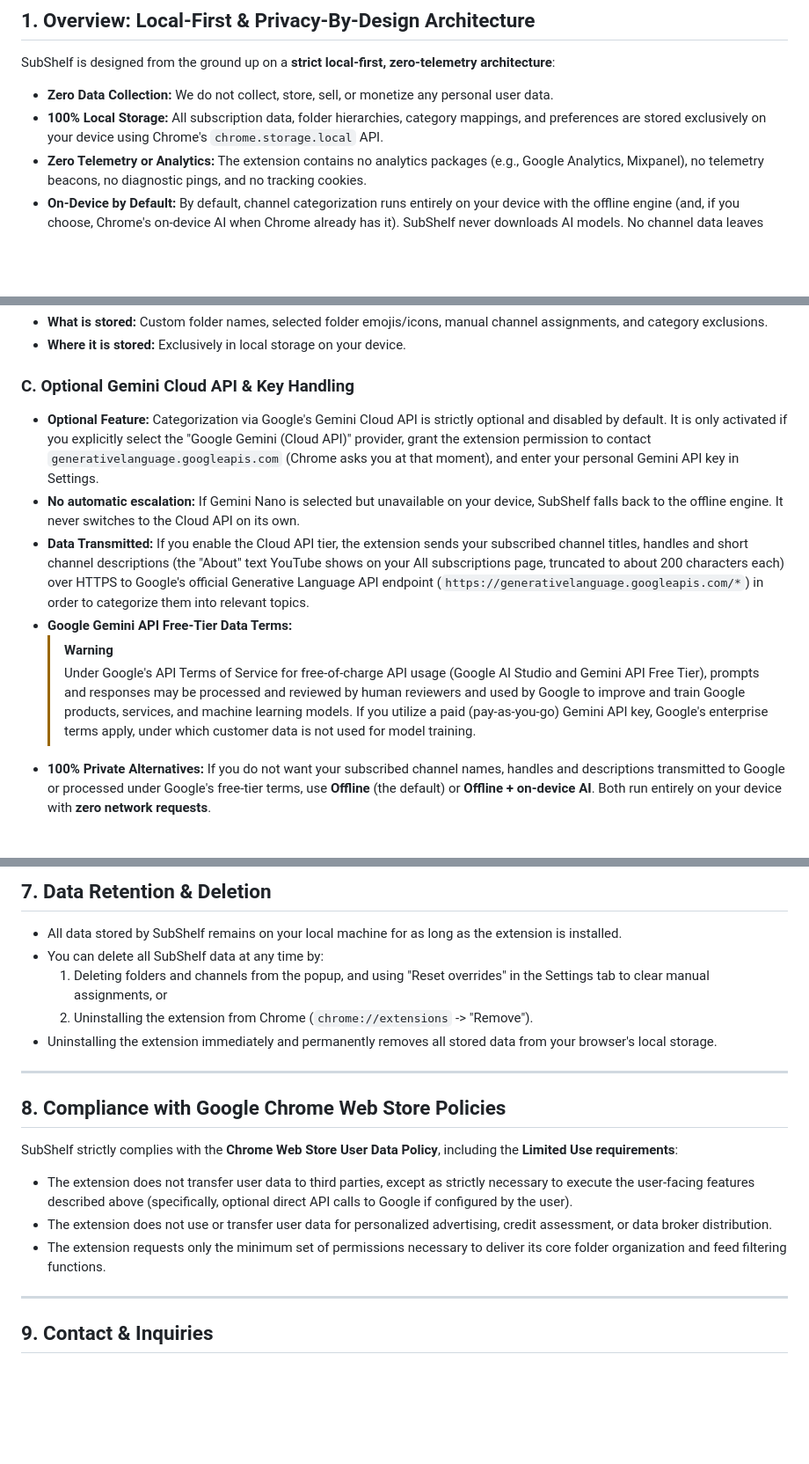
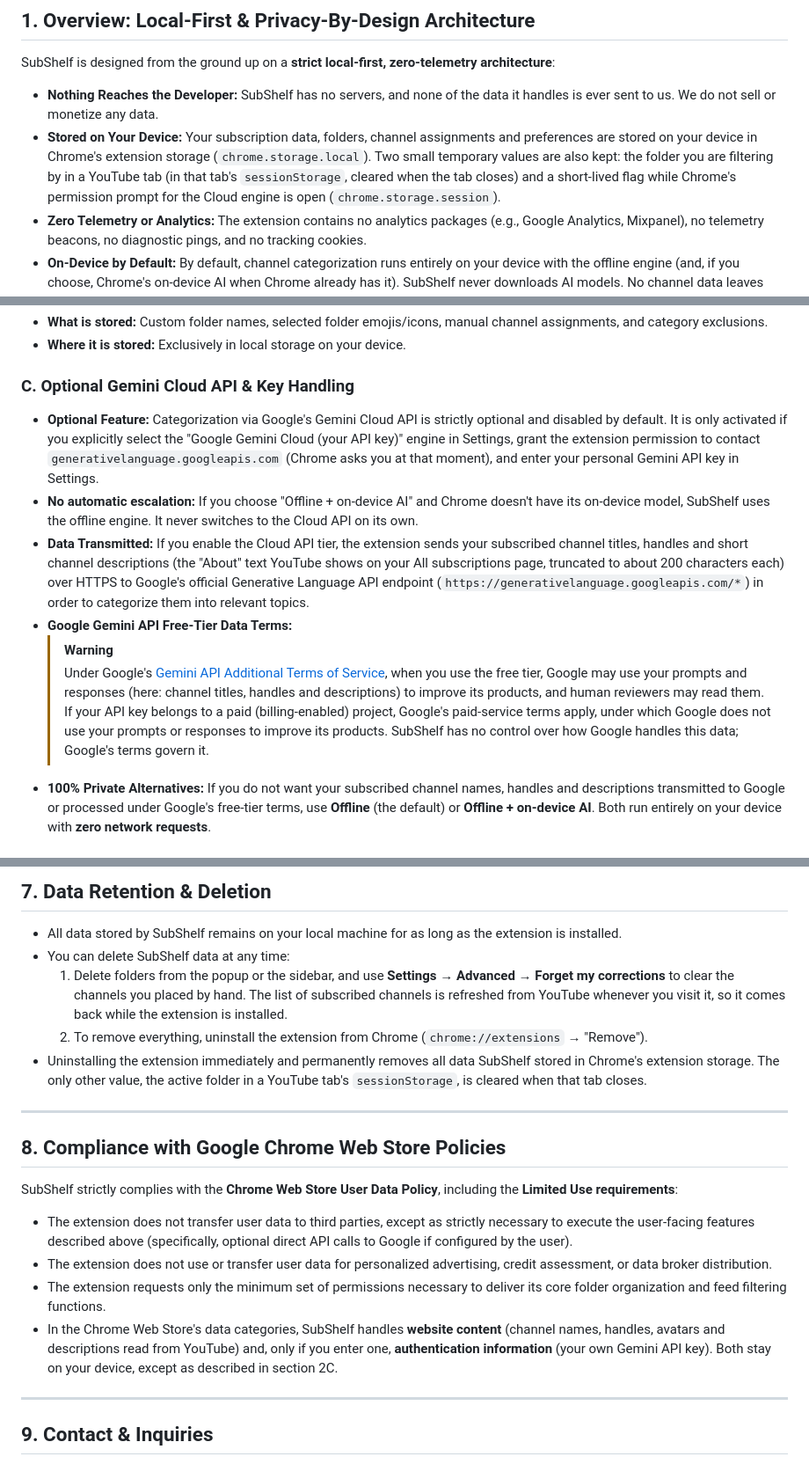
Before and after one commit to Shourya3113/SubShelf, a Markdown page: PRIVACY_POLICY.md, 3 parts joined by grey strips. Shown at 88% size. GitHub-like rendering; blank space fills up the shorter version.

Commit message:
docs(privacy): match the policy to 1.2.x and the store disclosures
- Say no data reaches the developer instead of 'we do not collect or
  store', which contradicted the store's data-usage disclosure
- List the session storage SubShelf uses and what chrome.storage.local
  holds (subscription copy, optional API key)
- Use the current setting names and the Forget my corrections button
- Describe the Gemini API free and paid terms accurately, with a link
- Name the store data categories: website content and, if entered,
  authentication information (the user's own API key)

Co-Authored-By: Claude Opus 5.5 <noreply@anthropic.com>

```diff
--- a/PRIVACY_POLICY.md
+++ b/PRIVACY_POLICY.md
@@ -11,8 +11,8 @@ SubShelf ("we", "our", or "the extension") is committed to protecting your priva
 ## 1. Overview: Local-First & Privacy-By-Design Architecture
 
 SubShelf is designed from the ground up on a **strict local-first, zero-telemetry architecture**:
-- **Zero Data Collection:** We do not collect, store, sell, or monetize any personal user data.
-- **100% Local Storage:** All subscription data, folder hierarchies, category mappings, and preferences are stored exclusively on your device using Chrome's `chrome.storage.local` API.
+- **Nothing Reaches the Developer:** SubShelf has no servers, and none of the data it handles is ever sent to us. We do not sell or monetize any data.
+- **Stored on Your Device:** Your subscription data, folders, channel assignments and preferences are stored on your device in Chrome's extension storage (`chrome.storage.local`). Two small temporary values are also kept: the folder you are filtering by in a YouTube tab (in that tab's `sessionStorage`, cleared when the tab closes) and a short-lived flag while Chrome's permission prompt for the Cloud engine is open (`chrome.storage.session`).
 - **Zero Telemetry or Analytics:** The extension contains no analytics packages (e.g., Google Analytics, Mixpanel), no telemetry beacons, no diagnostic pings, and no tracking cookies.
 - **On-Device by Default:** By default, channel categorization runs entirely on your device with the offline engine (and, if you choose, Chrome's on-device AI when Chrome already has it). SubShelf never downloads AI models. No channel data leaves your computer under the default configuration.
 
@@ -30,13 +30,13 @@ SubShelf is designed from the ground up on a **strict local-first, zero-telemetr
 - **Where it is stored:** Exclusively in local storage on your device.
 
 ### C. Optional Gemini Cloud API & Key Handling
-- **Optional Feature:** Categorization via Google's Gemini Cloud API is strictly optional and disabled by default. It is only activated if you explicitly select the "Google Gemini (Cloud API)" provider, grant the extension permission to contact `generativelanguage.googleapis.com` (Chrome asks you at that moment), and enter your personal Gemini API key in Settings.
-- **No automatic escalation:** If Gemini Nano is selected but unavailable on your device, SubShelf falls back to the offline engine. It never switches to the Cloud API on its own.
+- **Optional Feature:** Categorization via Google's Gemini Cloud API is strictly optional and disabled by default. It is only activated if you explicitly select the "Google Gemini Cloud (your API key)" engine in Settings, grant the extension permission to contact `generativelanguage.googleapis.com` (Chrome asks you at that moment), and enter your personal Gemini API key in Settings.
+- **No automatic escalation:** If you choose "Offline + on-device AI" and Chrome doesn't have its on-device model, SubShelf uses the offline engine. It never switches to the Cloud API on its own.
 - **Data Transmitted:** If you enable the Cloud API tier, the extension sends your subscribed channel titles, handles and short channel descriptions (the "About" text YouTube shows on your All subscriptions page, truncated to about 200 characters each) over HTTPS to Google's official Generative Language API endpoint (`https://generativelanguage.googleapis.com/*`) in order to categorize them into relevant topics.
 - **Google Gemini API Free-Tier Data Terms:**
   > [!WARNING]
-  > Under Google's API Terms of Service for free-of-charge API usage (Google AI Studio and Gemini API Free Tier), prompts and responses may be processed and reviewed by human reviewers and used by Google to improve and train Google products, services, and machine learning models.
-  > If you utilize a paid (pay-as-you-go) Gemini API key, Google's enterprise terms apply, under which customer data is not used for model training.
+  > Under Google's [Gemini API Additional Terms of Service](https://ai.google.dev/gemini-api/terms), when you use the free tier, Google may use your prompts and responses (here: channel titles, handles and descriptions) to improve its products, and human reviewers may read them.
+  > If your API key belongs to a paid (billing-enabled) project, Google's paid-service terms apply, under which Google does not use your prompts or responses to improve its products. SubShelf has no control over how Google handles this data; Google's terms govern it.
 - **100% Private Alternatives:** If you do not want your subscribed channel names, handles and descriptions transmitted to Google or processed under Google's free-tier terms, use **Offline** (the default) or **Offline + on-device AI**. Both run entirely on your device with **zero network requests**.
 
 ---
@@ -96,10 +96,10 @@ SubShelf provides three distinct categorization engines:
 ## 7. Data Retention & Deletion
 
 - All data stored by SubShelf remains on your local machine for as long as the extension is installed.
-- You can delete all SubShelf data at any time by:
-  1. Deleting folders and channels from the popup, and using "Reset overrides" in the Settings tab to clear manual assignments, or
-  2. Uninstalling the extension from Chrome (`chrome://extensions` -> "Remove").
-- Uninstalling the extension immediately and permanently removes all stored data from your browser's local storage.
+- You can delete SubShelf data at any time:
+  1. Delete folders from the popup or the sidebar, and use **Settings → Advanced → Forget my corrections** to clear the channels you placed by hand. The list of subscribed channels is refreshed from YouTube whenever you visit it, so it comes back while the extension is installed.
+  2. To remove everything, uninstall the extension from Chrome (`chrome://extensions` → "Remove").
+- Uninstalling the extension immediately and permanently removes all data SubShelf stored in Chrome's extension storage. The only other value, the active folder in a YouTube tab's `sessionStorage`, is cleared when that tab closes.
 
 ---
 
@@ -109,6 +109,7 @@ SubShelf strictly complies with the **Chrome Web Store User Data Policy**, inclu
 - The extension does not transfer user data to third parties, except as strictly necessary to execute the user-facing features described above (specifically, optional direct API calls to Google if configured by the user).
 - The extension does not use or transfer user data for personalized advertising, credit assessment, or data broker distribution.
 - The extension requests only the minimum set of permissions necessary to deliver its core folder organization and feed filtering functions.
+- In the Chrome Web Store's data categories, SubShelf handles **website content** (channel names, handles, avatars and descriptions read from YouTube) and, only if you enter one, **authentication information** (your own Gemini API key). Both stay on your device, except as described in section 2C.
 
 ---
 
```
Also changed, not shown: other parts of PRIVACY_POLICY.md (+1 -1 lines).
